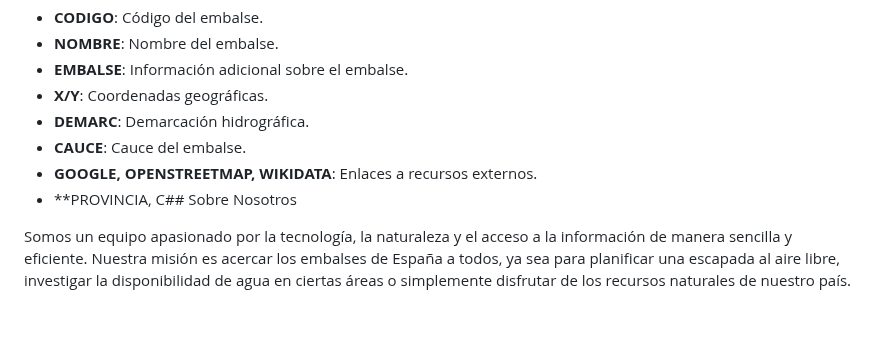
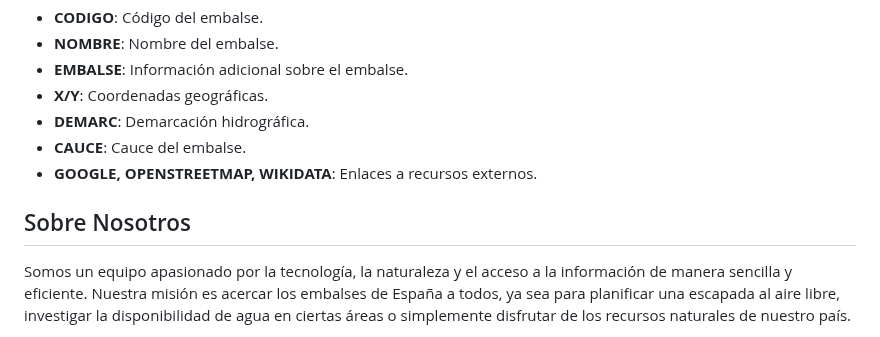
Before and after one commit to DitoluT/malackaton_final, a Markdown page: README.md, the part around the change. Rendered like a GitHub page.

Commit message:
Aktualisieren von README.md

```diff
--- a/README.md
+++ b/README.md
@@ -40,7 +40,8 @@ Esta tabla contiene información adicional sobre los embalses y sus característ
 - **DEMARC**: Demarcación hidrográfica.
 - **CAUCE**: Cauce del embalse.
 - **GOOGLE, OPENSTREETMAP, WIKIDATA**: Enlaces a recursos externos.
-- **PROVINCIA, C## Sobre Nosotros
+
+## Sobre Nosotros
 
 Somos un equipo apasionado por la tecnología, la naturaleza y el acceso a la información de manera sencilla y eficiente. Nuestra misión es acercar los embalses de España a todos, ya sea para planificar una escapada al aire libre, investigar la disponibilidad de agua en ciertas áreas o simplemente disfrutar de los recursos naturales de nuestro país.
 
```
